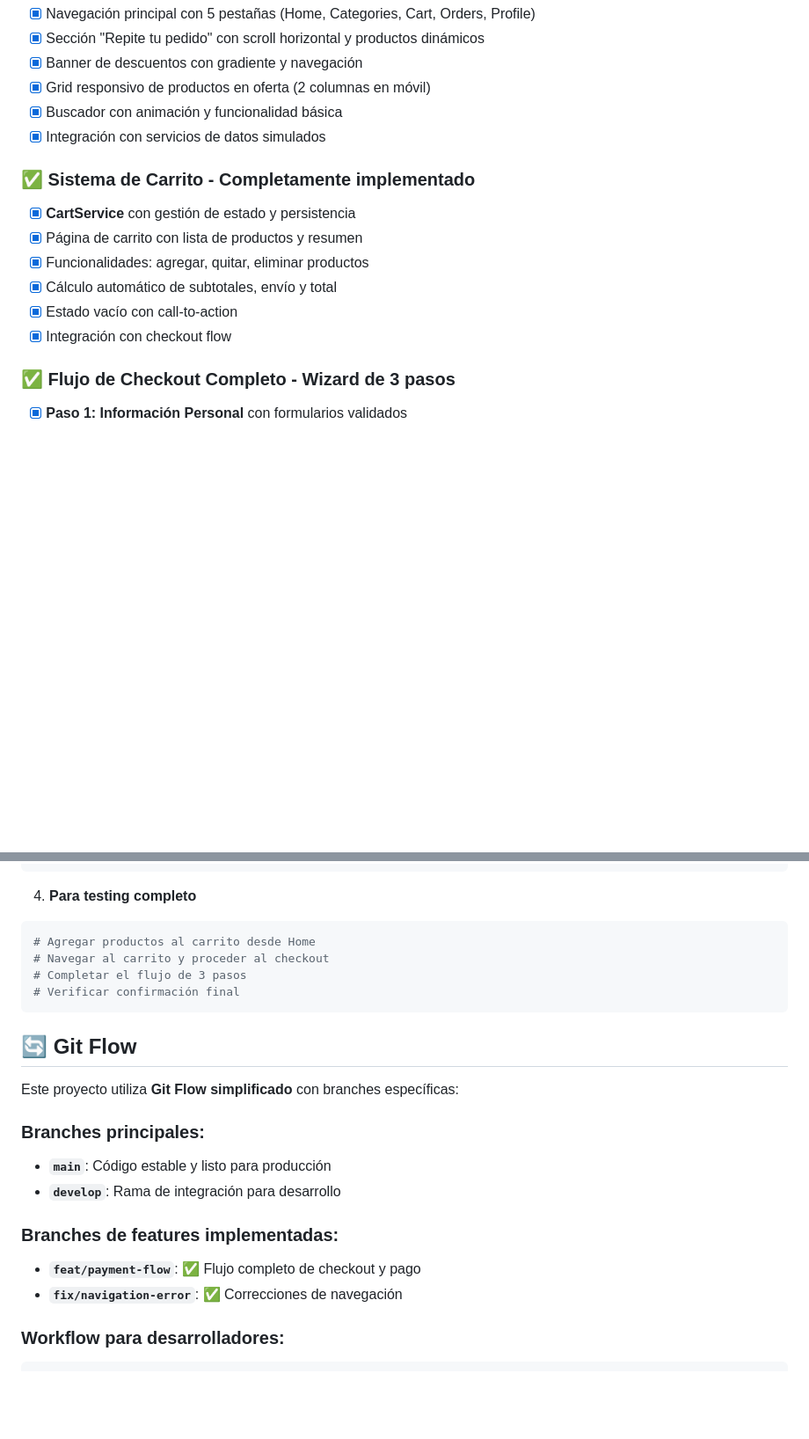
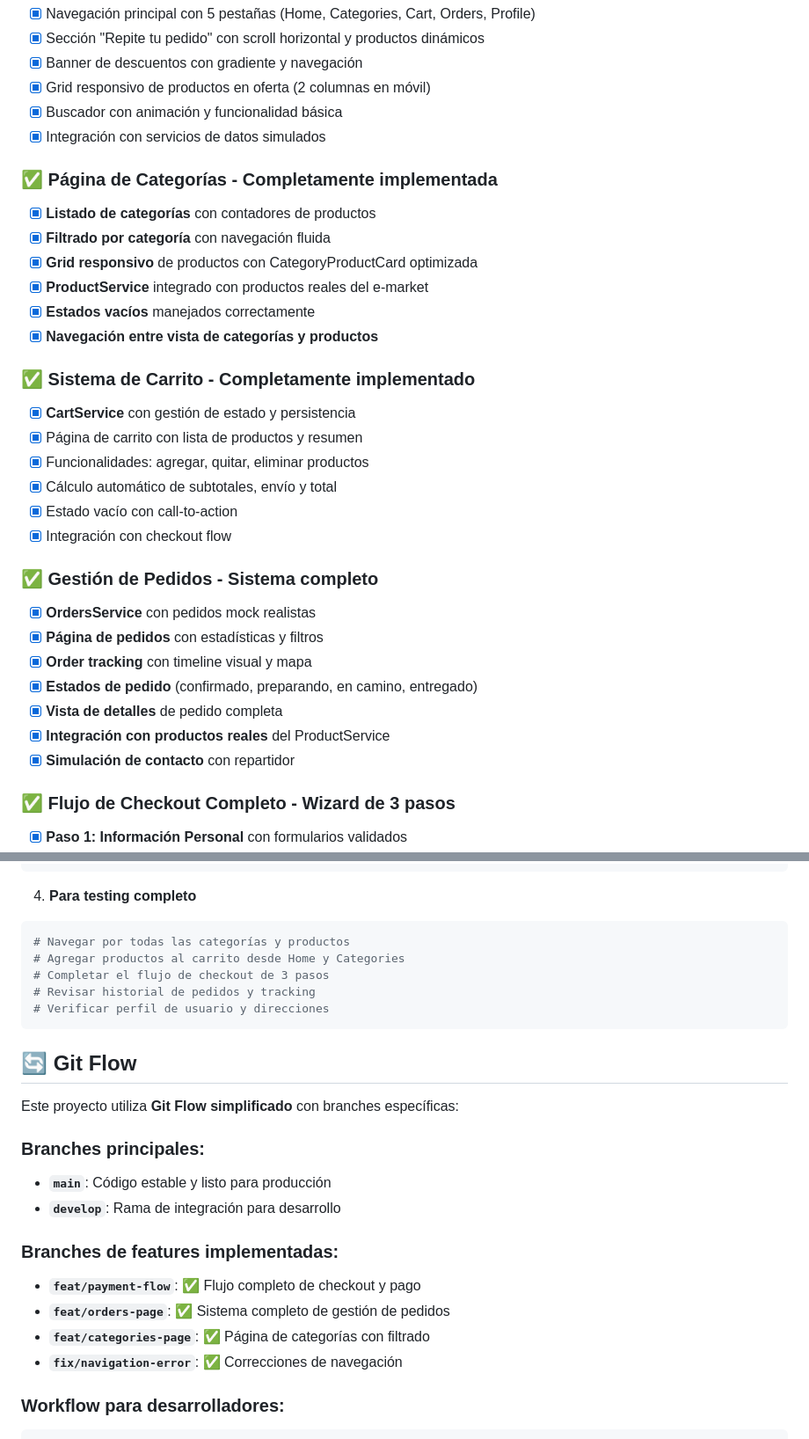
Before and after one commit to Richiculo/ihc-mobile-emarket, a Markdown page: README.md, 2 parts joined by grey strips. Shown: that part at 88% size. Rendered like a GitHub page; blank space fills up the shorter version.

````diff
--- a/README.md
+++ b/README.md
@@ -20,6 +20,14 @@ Aplicación móvil de e-commerce construida con Flutter usando Clean Architectur
 - [x] Buscador con animación y funcionalidad básica
 - [x] Integración con servicios de datos simulados
 
+### ✅ **Página de Categorías** - Completamente implementada
+- [x] **Listado de categorías** con contadores de productos
+- [x] **Filtrado por categoría** con navegación fluida
+- [x] **Grid responsivo** de productos con CategoryProductCard optimizada
+- [x] **ProductService** integrado con productos reales del e-market
+- [x] **Estados vacíos** manejados correctamente
+- [x] **Navegación entre vista de categorías y productos**
+
 ### ✅ **Sistema de Carrito** - Completamente implementado
 - [x] **CartService** con gestión de estado y persistencia
 - [x] Página de carrito con lista de productos y resumen
@@ -27,6 +35,15 @@ Aplicación móvil de e-commerce construida con Flutter usando Clean Architectur
 - [x] Cálculo automático de subtotales, envío y total
 - [x] Estado vacío con call-to-action
 - [x] Integración con checkout flow
+
+### ✅ **Gestión de Pedidos** - Sistema completo
+- [x] **OrdersService** con pedidos mock realistas
+- [x] **Página de pedidos** con estadísticas y filtros
+- [x] **Order tracking** con timeline visual y mapa
+- [x] **Estados de pedido** (confirmado, preparando, en camino, entregado)
+- [x] **Vista de detalles** de pedido completa
+- [x] **Integración con productos reales** del ProductService
+- [x] **Simulación de contacto** con repartidor
 
 ### ✅ **Flujo de Checkout Completo** - Wizard de 3 pasos
 - [x] **Paso 1: Información Personal** con formularios validados
@@ -189,10 +217,11 @@ flutter run
 
 4. **Para testing completo**
 ```bash
-# Agregar productos al carrito desde Home
-# Navegar al carrito y proceder al checkout
-# Completar el flujo de 3 pasos
-# Verificar confirmación final
+# Navegar por todas las categorías y productos
+# Agregar productos al carrito desde Home y Categories
+# Completar el flujo de checkout de 3 pasos
+# Revisar historial de pedidos y tracking
+# Verificar perfil de usuario y direcciones
 ```
 
 ## 🔄 Git Flow
@@ -205,6 +234,8 @@ Este proyecto utiliza **Git Flow simplificado** con branches específicas:
 
 ### **Branches de features implementadas:**
 - **`feat/payment-flow`**: ✅ Flujo completo de checkout y pago
+- **`feat/orders-page`**: ✅ Sistema completo de gestión de pedidos
+- **`feat/categories-page`**: ✅ Página de categorías con filtrado
 - **`fix/navigation-error`**: ✅ Correcciones de navegación
 
 ### **Workflow para desarrolladores:**
````
Also changed, not shown: other parts of README.md (+59 -45 lines).
